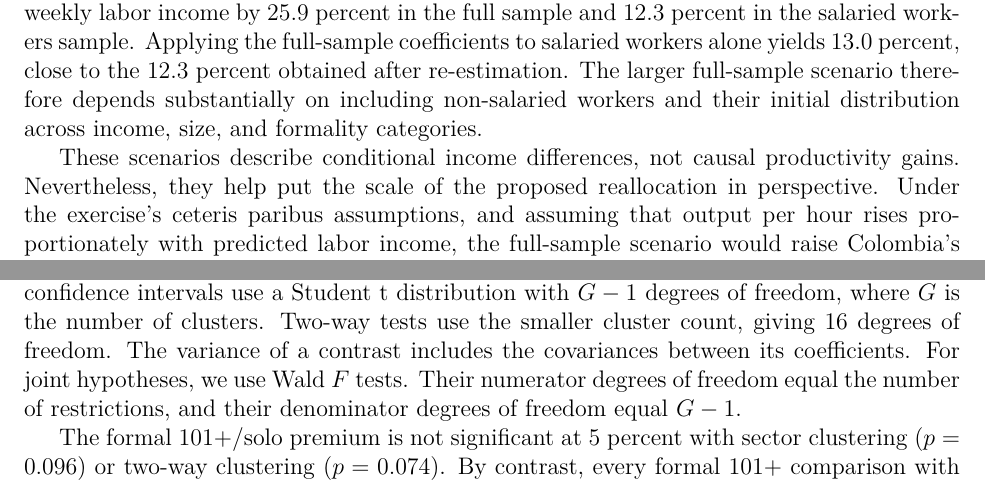
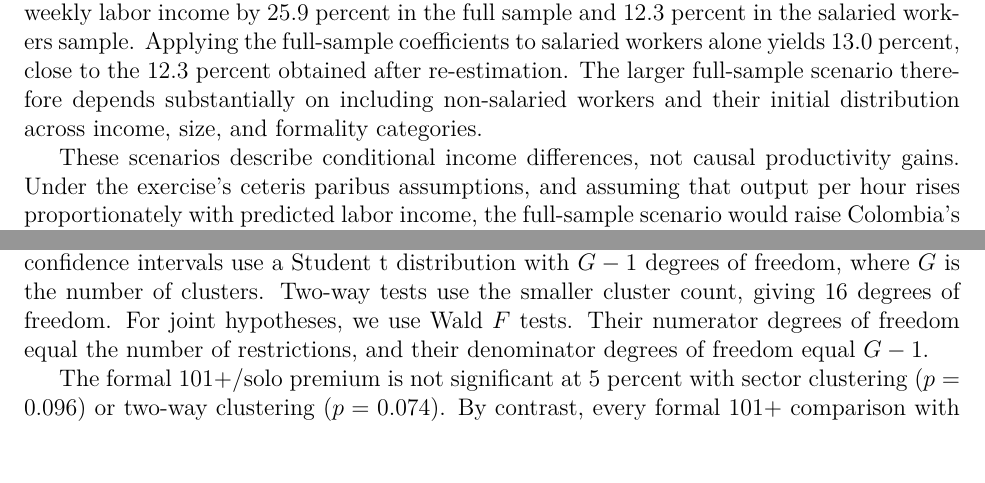
Before and after one commit to oliverpardo1979/Again-Firm-Size-Paper, a LaTeX paper (manuscript_no_author_details.tex, which reads Paper/sections/conclusion.tex, Paper/sections/inference_robustness_appendix.tex): two parts of pages 31 and 34 of 58, joined at a grey line, cut so that both start at the same text, the shorter picture padded with empty space. Compiled offline with pdfLaTeX.

Commit message:
Apply three approved AI-sweep prose edits

```diff
--- a/Paper/sections/conclusion.tex
+++ b/Paper/sections/conclusion.tex
@@ -37,8 +37,7 @@ scenario therefore depends substantially on including non-salaried workers
 and their initial distribution across income, size, and formality categories.
 
 These scenarios describe conditional income differences, not causal
-productivity gains. Nevertheless, they help put the scale of the proposed
-reallocation in perspective. Under the exercise's ceteris paribus assumptions,
+productivity gains. Under the exercise's ceteris paribus assumptions,
 and assuming that output per hour rises proportionately with predicted labor
 income, the full-sample scenario would raise Colombia's productivity from
 22.2 to 27.9 percent of the US level, using the \citet{OECD2026Productivity}
--- a/Paper/sections/inference_robustness_appendix.tex
+++ b/Paper/sections/inference_robustness_appendix.tex
@@ -16,7 +16,6 @@ Tests of individual coefficients and contrasts are two-sided. Their
 \(p\)-values and 95 percent confidence intervals use a Student t distribution
 with \(G-1\) degrees of freedom, where \(G\) is the number of clusters.
 Two-way tests use the smaller cluster count, giving 16 degrees of freedom.
-The variance of a contrast includes the covariances between its coefficients.
 For joint hypotheses, we use Wald \(F\) tests. Their numerator degrees of
 freedom equal the number of restrictions, and their denominator degrees of
 freedom equal \(G-1\).
```
Also changed, not shown: Paper/sections/methodology.tex (+1 -1 lines), Paper/sections/results.tex (+1 -1 lines).
